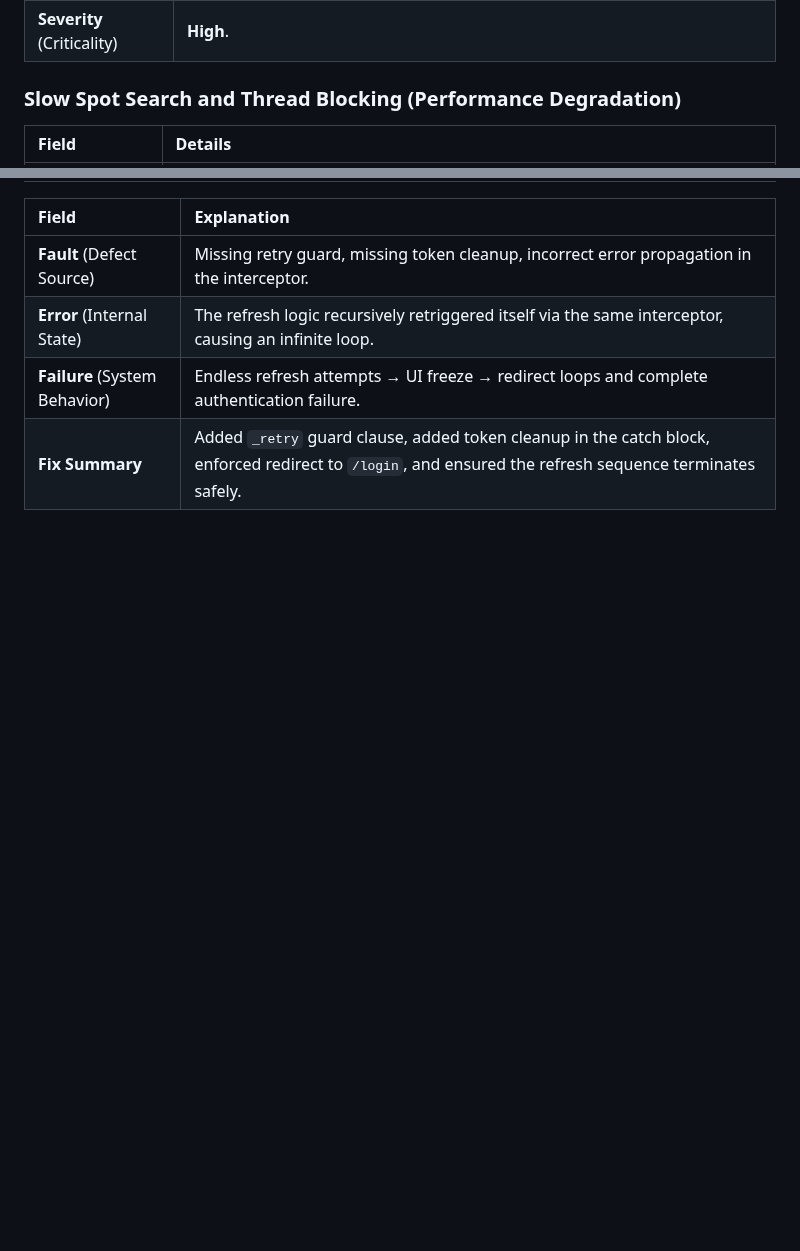
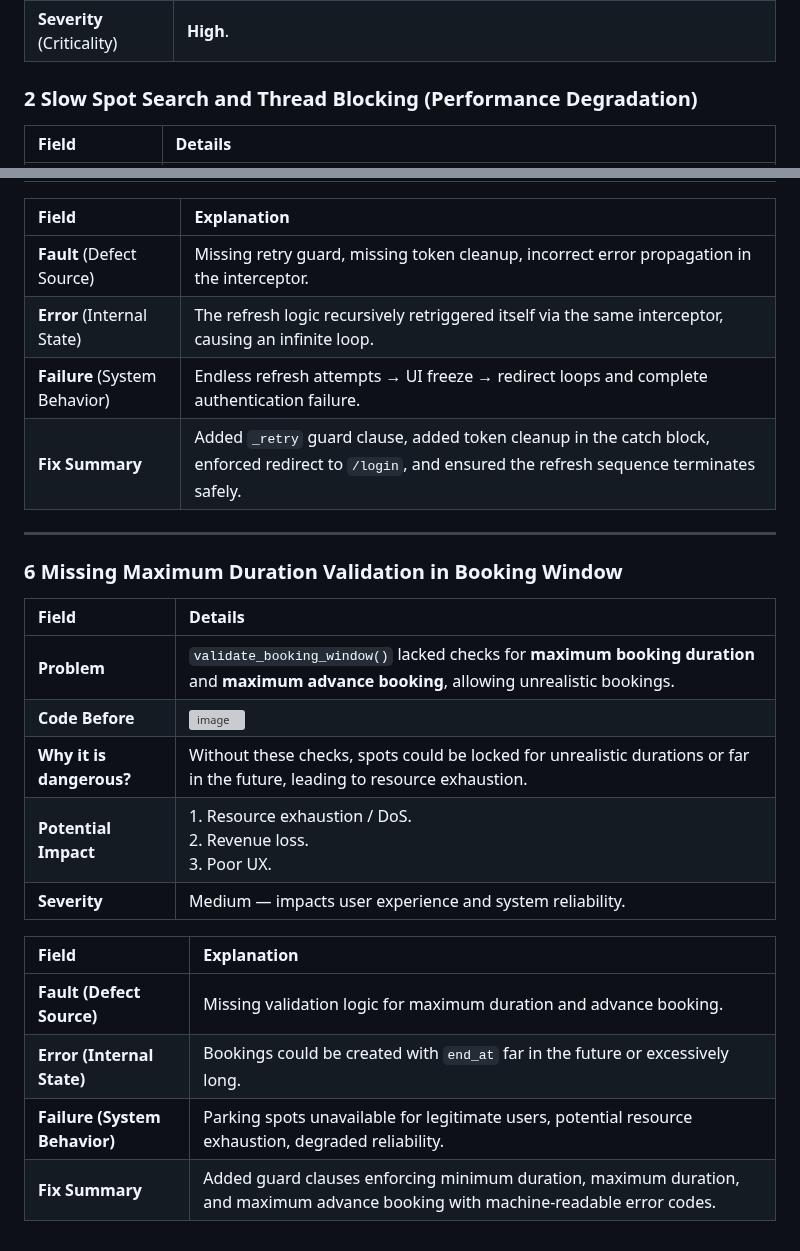
Before and after one commit to ukma-cs-ssdm-2025/team-bottleneck, a Markdown page: docs/reliability/scavenger-hunt.md, 2 parts joined by grey strips. Drawn GitHub-style; blank space fills up the shorter version; grey boxes are pictures that could not be loaded.

Commit message:
docs: Update scavenger-hunt.md

```diff
--- a/docs/reliability/scavenger-hunt.md
+++ b/docs/reliability/scavenger-hunt.md
@@ -21,7 +21,7 @@
 
 
 
-### Slow Spot Search and Thread Blocking (Performance Degradation)
+### 2 Slow Spot Search and Thread Blocking (Performance Degradation)
 
 | Field | Details |
 | :--- | :--- |
@@ -105,3 +103,23 @@
 | **Error** (Internal State)    | The refresh logic recursively retriggered itself via the same interceptor, causing an infinite loop.                                                    |
 | **Failure** (System Behavior) | Endless refresh attempts → UI freeze → redirect loops and complete authentication failure.                                                              |
 | **Fix Summary**               | Added `_retry` guard clause, added token cleanup in the catch block, enforced redirect to `/login`, and ensured the refresh sequence terminates safely. |
+
+
+---
+
+### 6 Missing Maximum Duration Validation in Booking Window
+
+| Field | Details |
+| :--- | :--- |
+| **Problem** | `validate_booking_window()` lacked checks for **maximum booking duration** and **maximum advance booking**, allowing unrealistic bookings. |
+| **Code Before** |<img width="1123" height="195" alt="image" src="https://github.com/user-attachments/assets/4994b81b-8b45-41fe-8688-091e1f2a57c8" /> |
+| **Why it is dangerous?** | Without these checks, spots could be locked for unrealistic durations or far in the future, leading to resource exhaustion. |
+| **Potential Impact** | 1. Resource exhaustion / DoS. <br> 2. Revenue loss. <br> 3. Poor UX. |
+| **Severity** | Medium — impacts user experience and system reliability. |
+
+| Field | Explanation |
+| :--- | :--- |
+| **Fault (Defect Source)** | Missing validation logic for maximum duration and advance booking. |
+| **Error (Internal State)** | Bookings could be created with `end_at` far in the future or excessively long. |
+| **Failure (System Behavior)** | Parking spots unavailable for legitimate users, potential resource exhaustion, degraded reliability. |
+| **Fix Summary** | Added guard clauses enforcing minimum duration, maximum duration, and maximum advance booking with machine-readable error codes. |
```
Also changed, not shown: other parts of docs/reliability/scavenger-hunt.md (+1 -3 lines).
